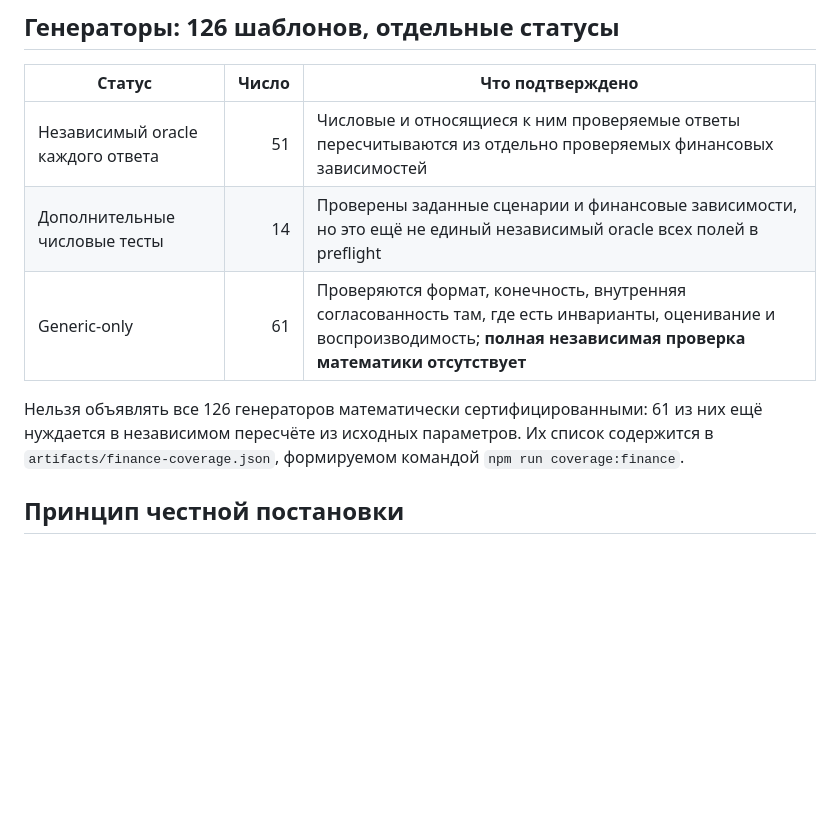
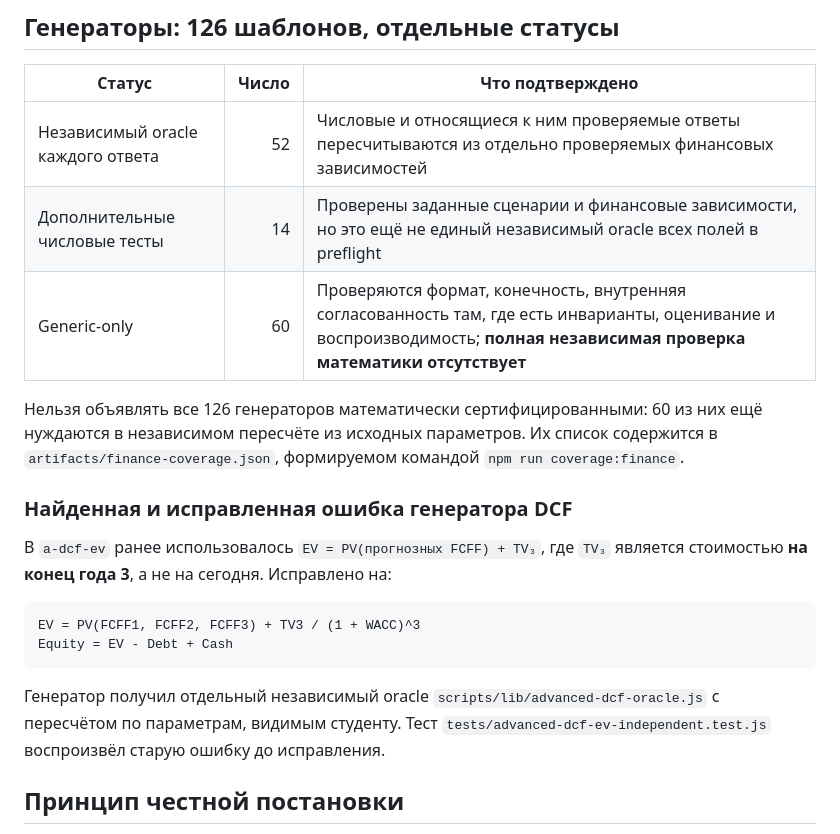
Before and after one commit to kuznetzdev/finances_and_projects, a Markdown page: docs/MATH_AUDIT_2026.md, the part around the change. Drawn GitHub-style; blank space fills up the shorter version.

Commit message:
docs: record actual discovered DCF error and 52 independently verified generators

````diff
--- a/docs/MATH_AUDIT_2026.md
+++ b/docs/MATH_AUDIT_2026.md
@@ -30,11 +30,22 @@
 
 | Статус | Число | Что подтверждено |
 | --- | ---: | --- |
-| Независимый oracle каждого ответа | 51 | Числовые и относящиеся к ним проверяемые ответы пересчитываются из отдельно проверяемых финансовых зависимостей |
+| Независимый oracle каждого ответа | 52 | Числовые и относящиеся к ним проверяемые ответы пересчитываются из отдельно проверяемых финансовых зависимостей |
 | Дополнительные числовые тесты | 14 | Проверены заданные сценарии и финансовые зависимости, но это ещё не единый независимый oracle всех полей в preflight |
-| Generic-only | 61 | Проверяются формат, конечность, внутренняя согласованность там, где есть инварианты, оценивание и воспроизводимость; **полная независимая проверка математики отсутствует** |
+| Generic-only | 60 | Проверяются формат, конечность, внутренняя согласованность там, где есть инварианты, оценивание и воспроизводимость; **полная независимая проверка математики отсутствует** |
 
-Нельзя объявлять все 126 генераторов математически сертифицированными: 61 из них ещё нуждается в независимом пересчёте из исходных параметров. Их список содержится в `artifacts/finance-coverage.json`, формируемом командой `npm run coverage:finance`.
+Нельзя объявлять все 126 генераторов математически сертифицированными: 60 из них ещё нуждаются в независимом пересчёте из исходных параметров. Их список содержится в `artifacts/finance-coverage.json`, формируемом командой `npm run coverage:finance`.
+
+### Найденная и исправленная ошибка генератора DCF
+
+В `a-dcf-ev` ранее использовалось `EV = PV(прогнозных FCFF) + TV₃`, где `TV₃` является стоимостью **на конец года 3**, а не на сегодня. Исправлено на:
+
+```
+EV = PV(FCFF1, FCFF2, FCFF3) + TV3 / (1 + WACC)^3
+Equity = EV - Debt + Cash
+```
+
+Генератор получил отдельный независимый oracle `scripts/lib/advanced-dcf-oracle.js` с пересчётом по параметрам, видимым студенту. Тест `tests/advanced-dcf-ev-independent.test.js` воспроизвёл старую ошибку до исправления.
 
 ## Принцип честной постановки
 
````
